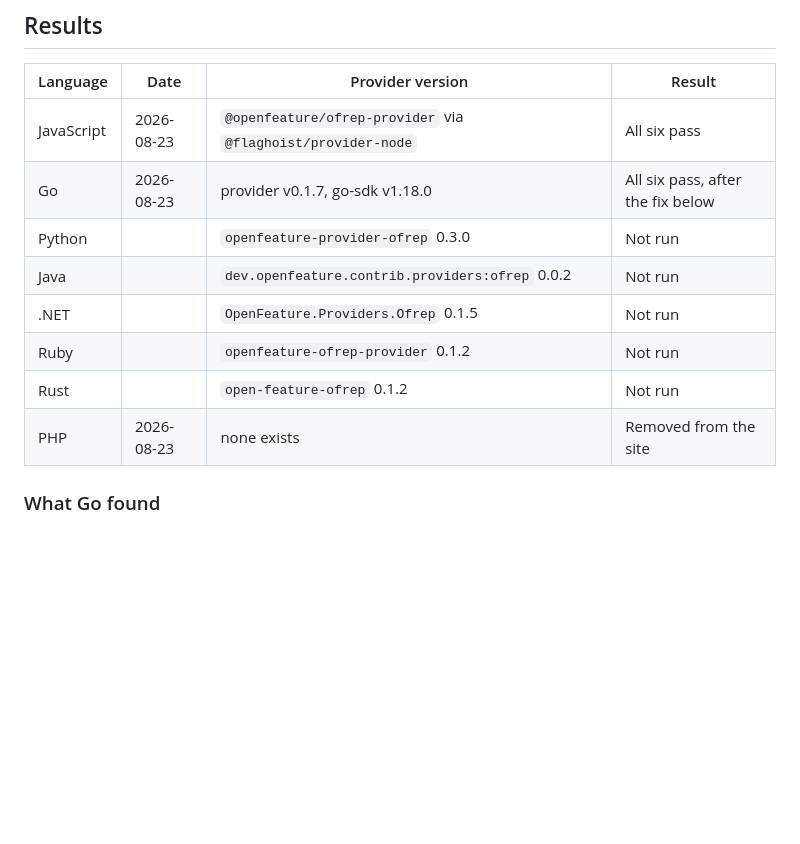
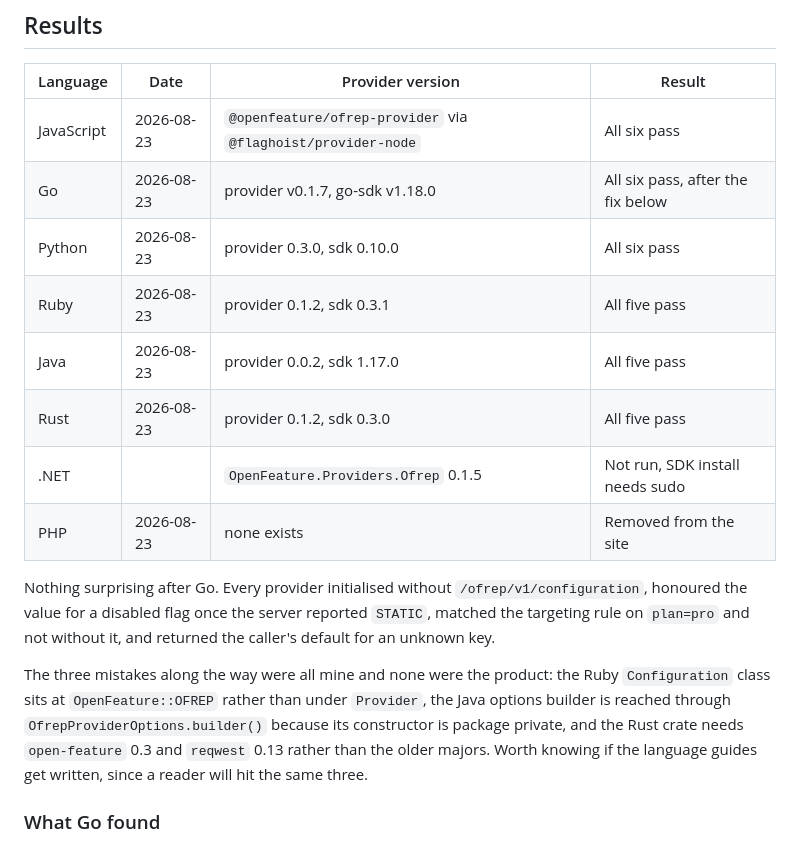
Before and after one commit to flaghoist/flaghoist, a Markdown page: docs/language-verification.md, the part around the change. GitHub-like rendering; blank space fills up the shorter version.

Commit message:
docs: record Python, Ruby, Java and Rust verification results

```diff
--- a/docs/language-verification.md
+++ b/docs/language-verification.md
@@ -171,12 +171,22 @@ against the next, and the languages page is the first thing an OpenFeature user
 | ---------- | ---------- | ------------------------------------------------------------ | --------------------------------- |
 | JavaScript | 2026-08-23 | `@openfeature/ofrep-provider` via `@flaghoist/provider-node` | All six pass                      |
 | Go         | 2026-08-23 | provider v0.1.7, go-sdk v1.18.0                              | All six pass, after the fix below |
-| Python     |            | `openfeature-provider-ofrep` 0.3.0                           | Not run                           |
-| Java       |            | `dev.openfeature.contrib.providers:ofrep` 0.0.2              | Not run                           |
-| .NET       |            | `OpenFeature.Providers.Ofrep` 0.1.5                          | Not run                           |
-| Ruby       |            | `openfeature-ofrep-provider` 0.1.2                           | Not run                           |
-| Rust       |            | `open-feature-ofrep` 0.1.2                                   | Not run                           |
+| Python     | 2026-08-23 | provider 0.3.0, sdk 0.10.0                                   | All six pass                      |
+| Ruby       | 2026-08-23 | provider 0.1.2, sdk 0.3.1                                    | All five pass                     |
+| Java       | 2026-08-23 | provider 0.0.2, sdk 1.17.0                                   | All five pass                     |
+| Rust       | 2026-08-23 | provider 0.1.2, sdk 0.3.0                                    | All five pass                     |
+| .NET       |            | `OpenFeature.Providers.Ofrep` 0.1.5                          | Not run, SDK install needs sudo   |
 | PHP        | 2026-08-23 | none exists                                                  | Removed from the site             |
+
+Nothing surprising after Go. Every provider initialised without `/ofrep/v1/configuration`, honoured
+the value for a disabled flag once the server reported `STATIC`, matched the targeting rule on
+`plan=pro` and not without it, and returned the caller's default for an unknown key.
+
+The three mistakes along the way were all mine and none were the product: the Ruby `Configuration`
+class sits at `OpenFeature::OFREP` rather than under `Provider`, the Java options builder is reached
+through `OfrepProviderOptions.builder()` because its constructor is package private, and the Rust
+crate needs `open-feature` 0.3 and `reqwest` 0.13 rather than the older majors. Worth knowing if the
+language guides get written, since a reader will hit the same three.
 
 ### What Go found
 
```
